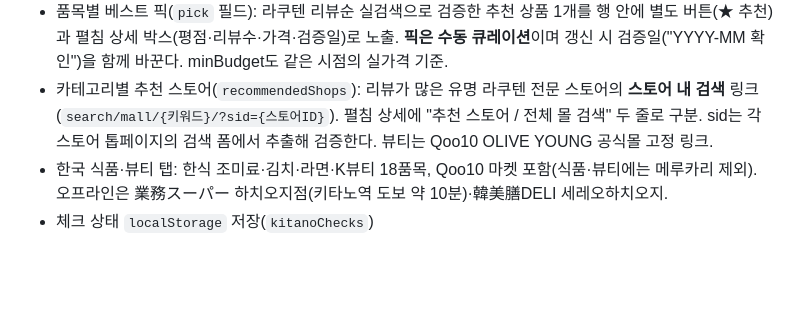
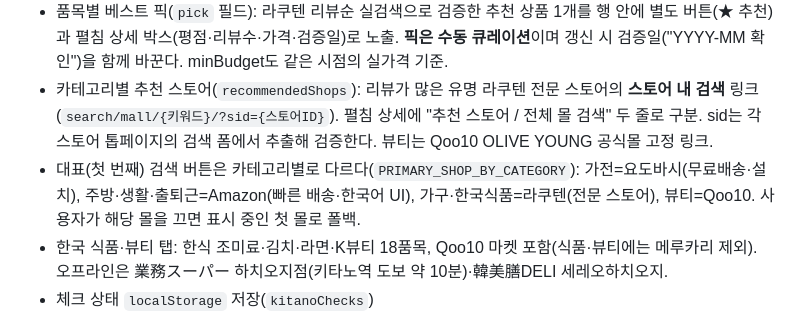
Before and after one commit to royaljjong/kitano-life-finder, a Markdown page: PROJECT_INTENT.md, the part around the change. Rendered like a GitHub page; blank space fills up the shorter version.

Commit message:
Document per-category primary marketplace rule
Co-Authored-By: Claude Fable 5 <noreply@anthropic.com>

```diff
--- a/PROJECT_INTENT.md
+++ b/PROJECT_INTENT.md
@@ -34,6 +34,7 @@
 - 그룹별 미체크 소계 + 전체 남은 예산(미체크 항목 기준, 체크 즉시 갱신)
 - 품목별 베스트 픽(`pick` 필드): 라쿠텐 리뷰순 실검색으로 검증한 추천 상품 1개를 행 안에 별도 버튼(★ 추천)과 펼침 상세 박스(평점·리뷰수·가격·검증일)로 노출. **픽은 수동 큐레이션**이며 갱신 시 검증일("YYYY-MM 확인")을 함께 바꾼다. minBudget도 같은 시점의 실가격 기준.
 - 카테고리별 추천 스토어(`recommendedShops`): 리뷰가 많은 유명 라쿠텐 전문 스토어의 **스토어 내 검색** 링크(`search/mall/{키워드}/?sid={스토어ID}`). 펼침 상세에 "추천 스토어 / 전체 몰 검색" 두 줄로 구분. sid는 각 스토어 톱페이지의 검색 폼에서 추출해 검증한다. 뷰티는 Qoo10 OLIVE YOUNG 공식몰 고정 링크.
+- 대표(첫 번째) 검색 버튼은 카테고리별로 다르다(`PRIMARY_SHOP_BY_CATEGORY`): 가전=요도바시(무료배송·설치), 주방·생활·출퇴근=Amazon(빠른 배송·한국어 UI), 가구·한국식품=라쿠텐(전문 스토어), 뷰티=Qoo10. 사용자가 해당 몰을 끄면 표시 중인 첫 몰로 폴백.
 - 한국 식품·뷰티 탭: 한식 조미료·김치·라면·K뷰티 18품목, Qoo10 마켓 포함(식품·뷰티에는 메루카리 제외). 오프라인은 業務スーパー 하치오지점(키타노역 도보 약 10분)·韓美膳DELI 세레오하치오지.
 - 체크 상태 `localStorage` 저장(`kitanoChecks`)
 - 검색 옵션 패널: 표시할 쇼핑몰 on/off, 예산 상한, 정렬, 送料無料 → 링크에 즉시 반영, `localStorage` 저장(`kitanoOpts`)
```
